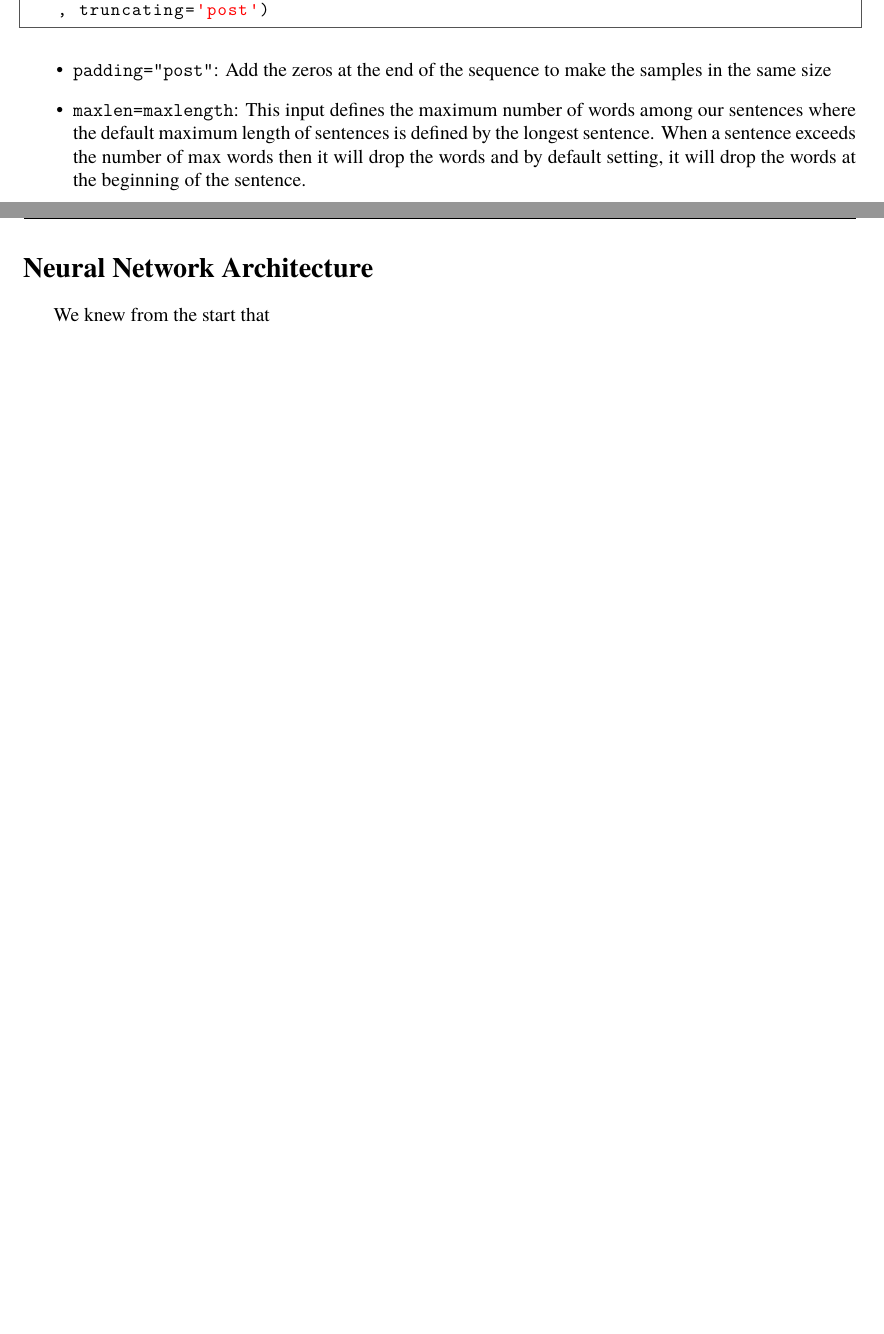
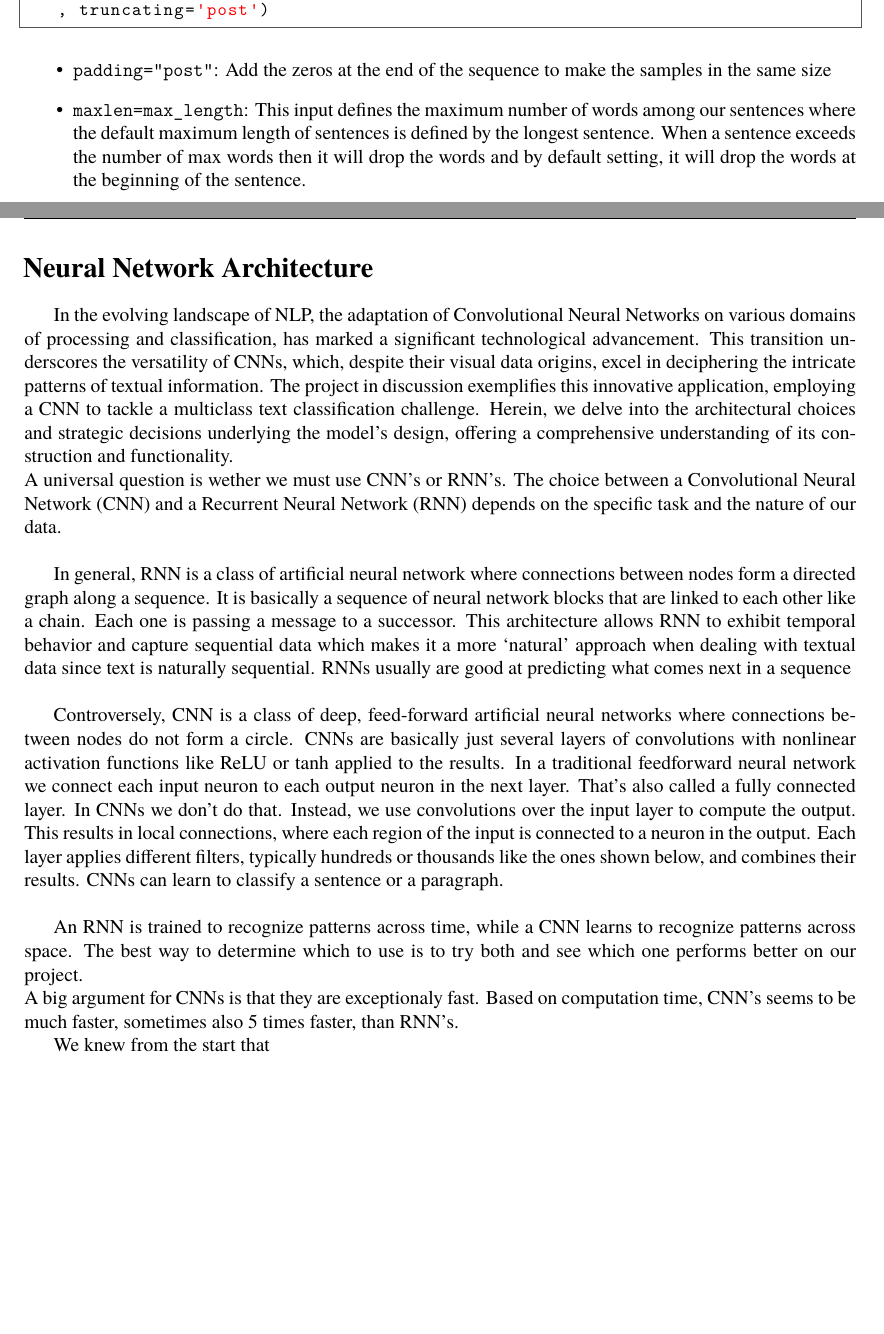
Before and after one commit to Gianni-Alexandra/Neurofuzzy_Project, a LaTeX document (Report/Report.tex, which reads Report/Sources/methodology.tex, Report/Sources/nn_architecture.tex): two parts of pages 12 and 13 of 14 before the commit and two parts of pages 12 and 13 of 15 after it, joined at a grey line, cut so that both start at the same text, the shorter picture padded with empty space. Compiled offline with XeLaTeX; a missing font is replaced by an installed copy or a similar font.

Commit message:
nnarchit

```diff
--- a/Report/Sources/methodology.tex
+++ b/Report/Sources/methodology.tex
@@ -273,7 +273,7 @@ test_padded = pad_sequences(test_sequences, maxlen=max_length, padding='post', t
 \begin{itemize}
 	\item \verb*|padding="post"|: Add the zeros at the end of the sequence to make the samples in the same size
 
-	\item \verb*|maxlen=maxlength|: This input defines the maximum number of words among our sentences where the default maximum length of sentences is defined by the longest sentence. When a sentence exceeds the number of max words then it will drop the words and by default setting, it will drop the words at the beginning of the sentence.
+	\item \verb*|maxlen=max_length|: This input defines the maximum number of words among our sentences where the default maximum length of sentences is defined by the longest sentence. When a sentence exceeds the number of max words then it will drop the words and by default setting, it will drop the words at the beginning of the sentence.
 
 	\item \verb*|truncating="post"|: Setting this truncating parameter as post means that when a sentence exceeds the number of maximum words, drop the last words in the sentence instead of the default setting which drops the words from the beginning of the sentence.
 \end{itemize}
--- a/Report/Sources/nn_architecture.tex
+++ b/Report/Sources/nn_architecture.tex
@@ -1,5 +1,25 @@
 % !TeX spellcheck = en_US
 \section{Neural Network Architecture}
+In the evolving landscape of NLP, the adaptation of Convolutional Neural Networks on various domains of processing and classification, has marked a significant technological advancement. This transition underscores the versatility of CNNs, which, despite their visual data origins, excel in deciphering the intricate patterns of textual information. The project in discussion exemplifies this innovative application, employing a CNN to tackle a multiclass text classification challenge. Herein, we delve into the architectural choices and strategic decisions underlying the model's design, offering a comprehensive understanding of its construction and functionality. \\
+A universal question is wether we must use CNN's or RNN's. The choice between a Convolutional Neural Network (CNN) and a Recurrent Neural Network (RNN) depends on the specific task and the nature of our data. \\
+
+In general, RNN is a class of artificial neural network where connections between nodes form a directed graph along a sequence. It is basically a sequence of neural network blocks that are linked to each other like a chain. Each one is passing a message to a successor. This architecture allows RNN to exhibit temporal behavior and capture sequential data which makes it a more ‘natural’ approach when dealing with textual data since text is naturally sequential. RNNs usually are good at predicting what comes next in a sequence\\
+
+Controversely, CNN is a class of deep, feed-forward artificial neural networks where connections between nodes do not form a circle. CNNs are basically just several layers of convolutions with nonlinear activation functions like ReLU or tanh applied to the results. In a traditional feedforward neural network we connect each input neuron to each output neuron in the next layer. That’s also called a fully connected layer. In CNNs we don’t do that. Instead, we use convolutions over the input layer to compute the output. This results in local connections, where each region of the input is connected to a neuron in the output. Each layer applies different filters, typically hundreds or thousands like the ones shown below, and combines their results. CNNs can learn to classify a sentence or a paragraph.\\
+
+An RNN is trained to recognize patterns across time, while a CNN learns to recognize patterns across space. The best way to determine which to use is to try both and see which one performs better on our project. \\
+A big argument for CNNs is that they are exceptionaly fast. Based on computation time, CNN's seems to be much faster, sometimes also 5 times faster, than RNN's.
+
+
+
+
+
+
+
+
+
+
+
 
 We knew from the start that
 
```
Also changed, not shown: Report/Report.pdf, Report/Sources/methodology.tex (2 more changed lines).
